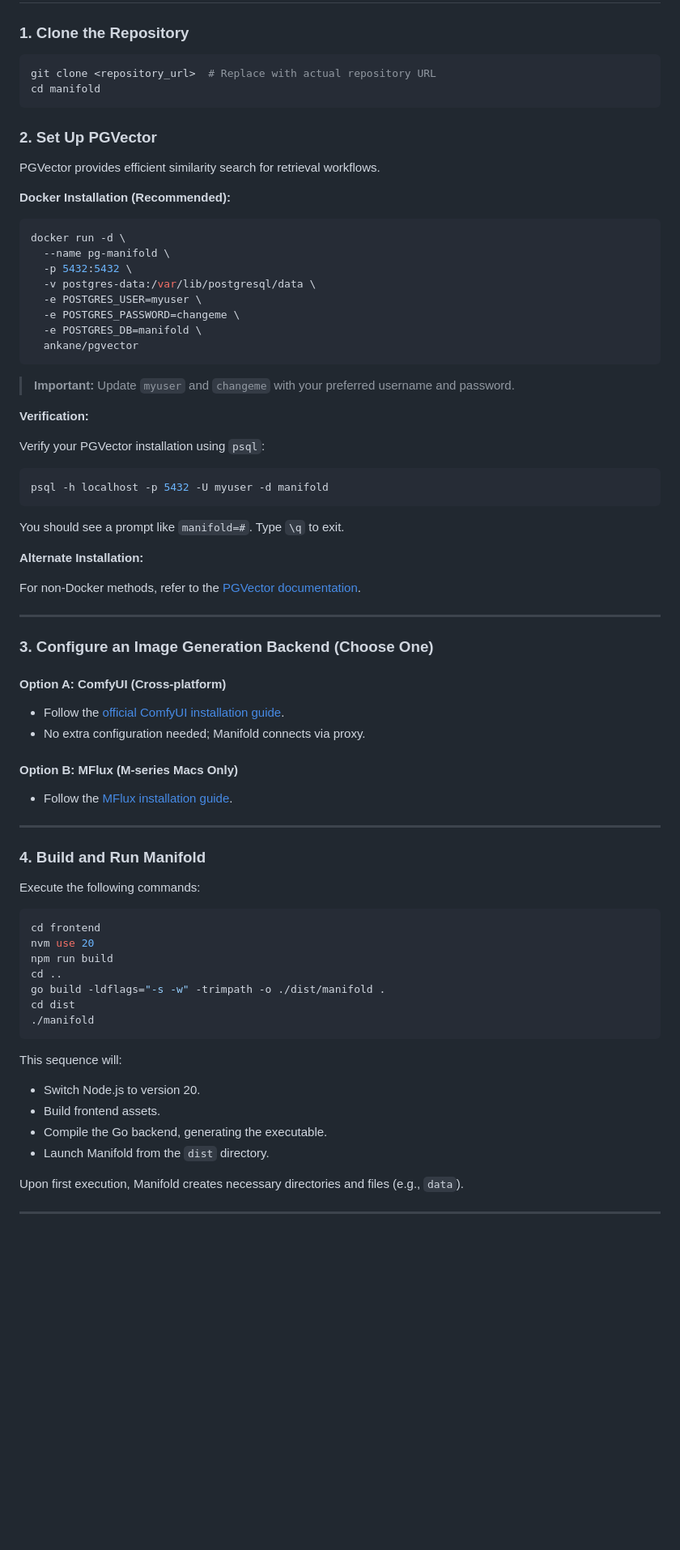
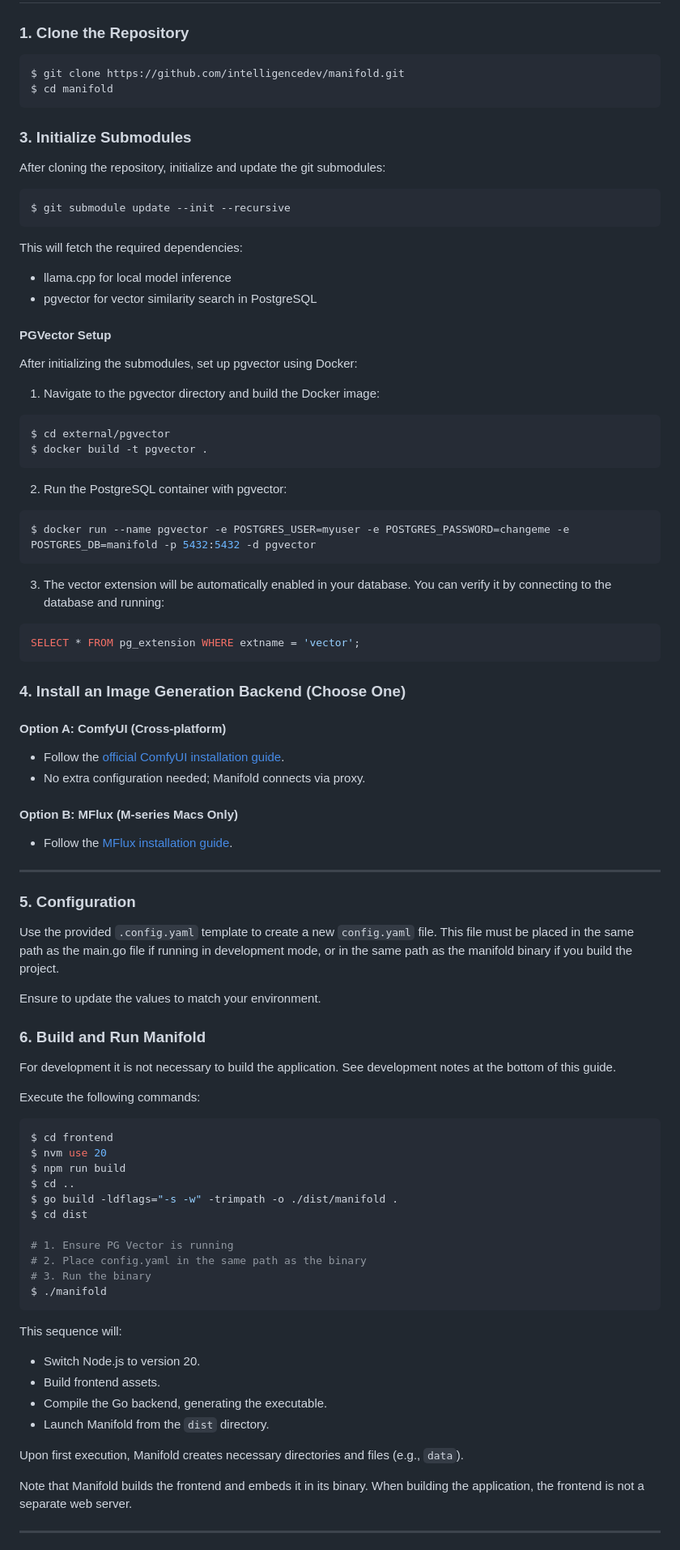
Before and after one commit to intelligencedev/manifold, a Markdown page: README.md, the part around one of its changes. Shown at 81% size. Rendered like a GitHub page; blank space fills up the shorter version.

Commit message:
Update README to improve setup instructions and clarify configuration steps

````diff
--- a/README.md
+++ b/README.md
@@ -30,46 +30,43 @@ Ensure the following software is installed before proceeding:
 ### 1. Clone the Repository
 
 ```bash
-git clone <repository_url>  # Replace with actual repository URL
-cd manifold
+$ git clone https://github.com/intelligencedev/manifold.git
+$ cd manifold
 ```
 
-### 2. Set Up PGVector
+### 3. Initialize Submodules
 
-PGVector provides efficient similarity search for retrieval workflows.
-
-**Docker Installation (Recommended):**
+After cloning the repository, initialize and update the git submodules:
 
 ```bash
-docker run -d \
-  --name pg-manifold \
-  -p 5432:5432 \
-  -v postgres-data:/var/lib/postgresql/data \
-  -e POSTGRES_USER=myuser \
-  -e POSTGRES_PASSWORD=changeme \
-  -e POSTGRES_DB=manifold \
-  ankane/pgvector
+$ git submodule update --init --recursive
 ```
 
-> **Important:** Update `myuser` and `changeme` with your preferred username and password.
+This will fetch the required dependencies:
+- llama.cpp for local model inference
+- pgvector for vector similarity search in PostgreSQL
 
-**Verification:**
+#### PGVector Setup
 
-Verify your PGVector installation using `psql`:
+After initializing the submodules, set up pgvector using Docker:
 
+1. Navigate to the pgvector directory and build the Docker image:
 ```bash
-psql -h localhost -p 5432 -U myuser -d manifold
+$ cd external/pgvector
+$ docker build -t pgvector .
 ```
 
-You should see a prompt like `manifold=#`. Type `\q` to exit.
+2. Run the PostgreSQL container with pgvector:
+```bash
+$ docker run --name pgvector -e POSTGRES_USER=myuser -e POSTGRES_PASSWORD=changeme -e POSTGRES_DB=manifold -p 5432:5432 -d pgvector
+```
 
-**Alternate Installation:**
+3. The vector extension will be automatically enabled in your database. You can verify it by connecting to the database and running:
+```sql
+SELECT * FROM pg_extension WHERE extname = 'vector';
+```
 
-For non-Docker methods, refer to the [PGVector documentation](https://github.com/pgvector/pgvector#installation).
-
----
-
-### 3. Configure an Image Generation Backend (Choose One)
+### 4. Install an Image Generation Backend (Choose One)
 
 #### Option A: ComfyUI (Cross-platform)
 
@@ -82,18 +79,30 @@ For non-Docker methods, refer to the [PGVector documentation](https://github.com
 
 ---
 
-### 4. Build and Run Manifold
+### 5. Configuration
+
+Use the provided `.config.yaml` template to create a new `config.yaml` file. This file must be placed in the same path as the main.go file if running in development mode, or in the same path as the manifold binary if you build the project.
+
+Ensure to update the values to match your environment.
+
+### 6. Build and Run Manifold
+
+For development it is not necessary to build the application. See development notes at the bottom of this guide.
 
 Execute the following commands:
 
 ```bash
-cd frontend
-nvm use 20
-npm run build
-cd ..
-go build -ldflags="-s -w" -trimpath -o ./dist/manifold .
-cd dist
-./manifold
+$ cd frontend
+$ nvm use 20
+$ npm run build
+$ cd ..
+$ go build -ldflags="-s -w" -trimpath -o ./dist/manifold .
+$ cd dist
+
+# 1. Ensure PG Vector is running
+# 2. Place config.yaml in the same path as the binary
+# 3. Run the binary
+$ ./manifold
 ```
 
 This sequence will:
@@ -105,5 +114,7 @@ This sequence will:
 
 Upon first execution, Manifold creates necessary directories and files (e.g., `data`).
 
+Note that Manifold builds the frontend and embeds it in its binary. When building the application, the frontend is not a separate web server.
+
 ---
 
````
Also changed, not shown: other parts of README.md (+19 -3 lines).
